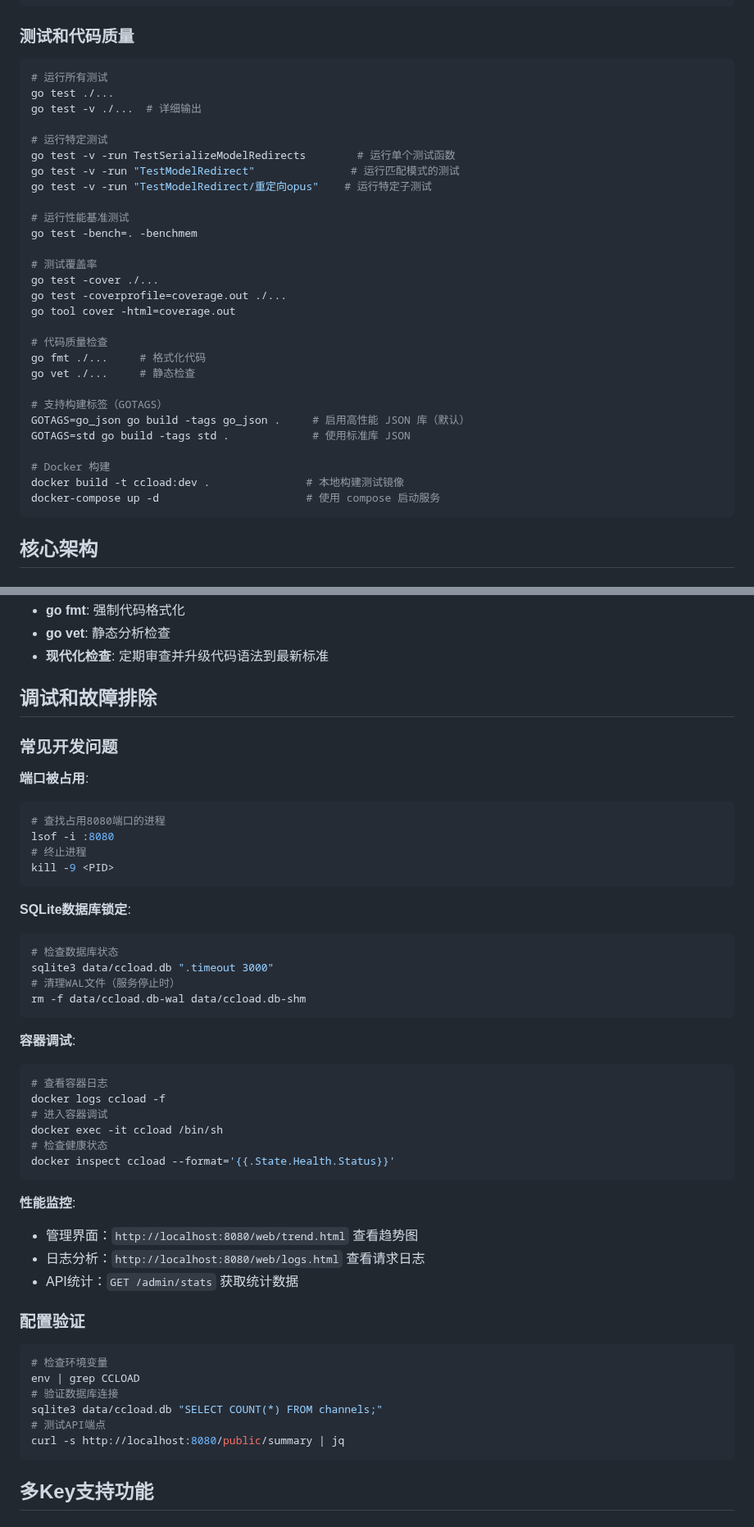
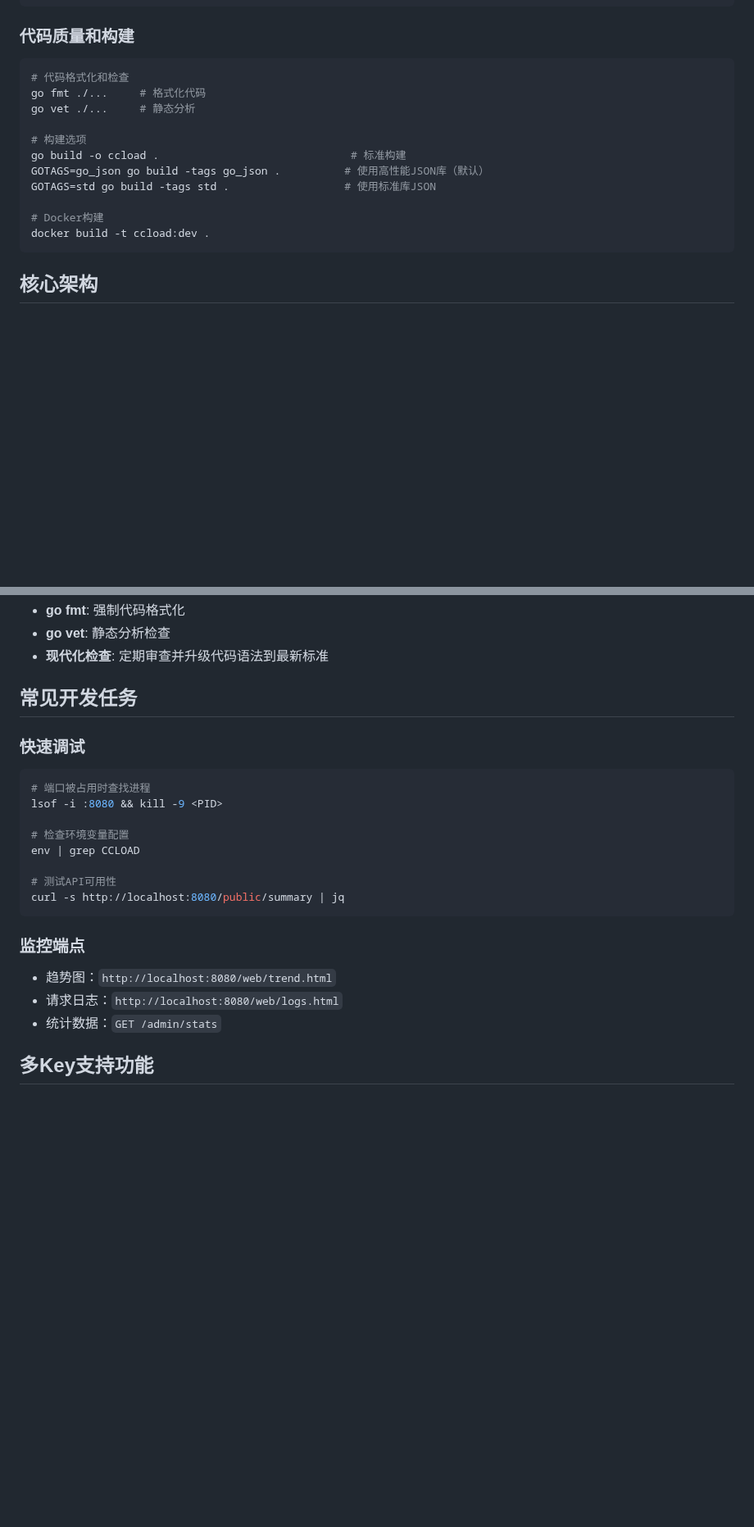
Before and after one commit to caidaoli/ccLoad, a Markdown page: CLAUDE.md, 2 parts joined by grey strips. Shown at 82% size. Drawn GitHub-style; blank space fills up the shorter version.

````diff
--- a/CLAUDE.md
+++ b/CLAUDE.md
@@ -54,36 +54,19 @@ make clean             # 清理构建文件和日志
 make info              # 显示服务详细信息
 ```
 
-### 测试和代码质量
+### 代码质量和构建
 ```bash
-# 运行所有测试
-go test ./...
-go test -v ./...  # 详细输出
+# 代码格式化和检查
+go fmt ./...     # 格式化代码
+go vet ./...     # 静态分析
 
-# 运行特定测试
-go test -v -run TestSerializeModelRedirects        # 运行单个测试函数
-go test -v -run "TestModelRedirect"               # 运行匹配模式的测试
-go test -v -run "TestModelRedirect/重定向opus"    # 运行特定子测试
+# 构建选项
+go build -o ccload .                              # 标准构建
+GOTAGS=go_json go build -tags go_json .          # 使用高性能JSON库（默认）
+GOTAGS=std go build -tags std .                  # 使用标准库JSON
 
-# 运行性能基准测试
-go test -bench=. -benchmem
-
-# 测试覆盖率
-go test -cover ./...
-go test -coverprofile=coverage.out ./...
-go tool cover -html=coverage.out
-
-# 代码质量检查
-go fmt ./...     # 格式化代码
-go vet ./...     # 静态检查
-
-# 支持构建标签（GOTAGS）
-GOTAGS=go_json go build -tags go_json .     # 启用高性能 JSON 库（默认）
-GOTAGS=std go build -tags std .             # 使用标准库 JSON
-
-# Docker 构建
-docker build -t ccload:dev .               # 本地构建测试镜像
-docker-compose up -d                       # 使用 compose 启动服务
+# Docker构建
+docker build -t ccload:dev .
 ```
 
 ## 核心架构
@@ -670,50 +607,24 @@ func processData(data map[string]interface{}) interface{} {
 - **go vet**: 静态分析检查
 - **现代化检查**: 定期审查并升级代码语法到最新标准
 
-## 调试和故障排除
+## 常见开发任务
 
-### 常见开发问题
+### 快速调试
+```bash
+# 端口被占用时查找进程
+lsof -i :8080 && kill -9 <PID>
 
-**端口被占用**:
-```bash
-# 查找占用8080端口的进程
-lsof -i :8080
-# 终止进程
-kill -9 <PID>
+# 检查环境变量配置
+env | grep CCLOAD
+
+# 测试API可用性
+curl -s http://localhost:8080/public/summary | jq
 ```
 
-**SQLite数据库锁定**:
-```bash
-# 检查数据库状态
-sqlite3 data/ccload.db ".timeout 3000"
-# 清理WAL文件（服务停止时）
-rm -f data/ccload.db-wal data/ccload.db-shm
-```
-
-**容器调试**:
-```bash
-# 查看容器日志
-docker logs ccload -f
-# 进入容器调试
-docker exec -it ccload /bin/sh
-# 检查健康状态
-docker inspect ccload --format='{{.State.Health.Status}}'
-```
-
-**性能监控**:
-- 管理界面：`http://localhost:8080/web/trend.html` 查看趋势图
-- 日志分析：`http://localhost:8080/web/logs.html` 查看请求日志
-- API统计：`GET /admin/stats` 获取统计数据
-
-### 配置验证
-```bash
-# 检查环境变量
-env | grep CCLOAD
-# 验证数据库连接
-sqlite3 data/ccload.db "SELECT COUNT(*) FROM channels;"
-# 测试API端点
-curl -s http://localhost:8080/public/summary | jq
-```
+### 监控端点
+- 趋势图：`http://localhost:8080/web/trend.html`
+- 请求日志：`http://localhost:8080/web/logs.html`
+- 统计数据：`GET /admin/stats`
 
 ## 多Key支持功能
 
````
Also changed, not shown: other parts of CLAUDE.md (+29 -75 lines), README.md (+9 -25 lines).
